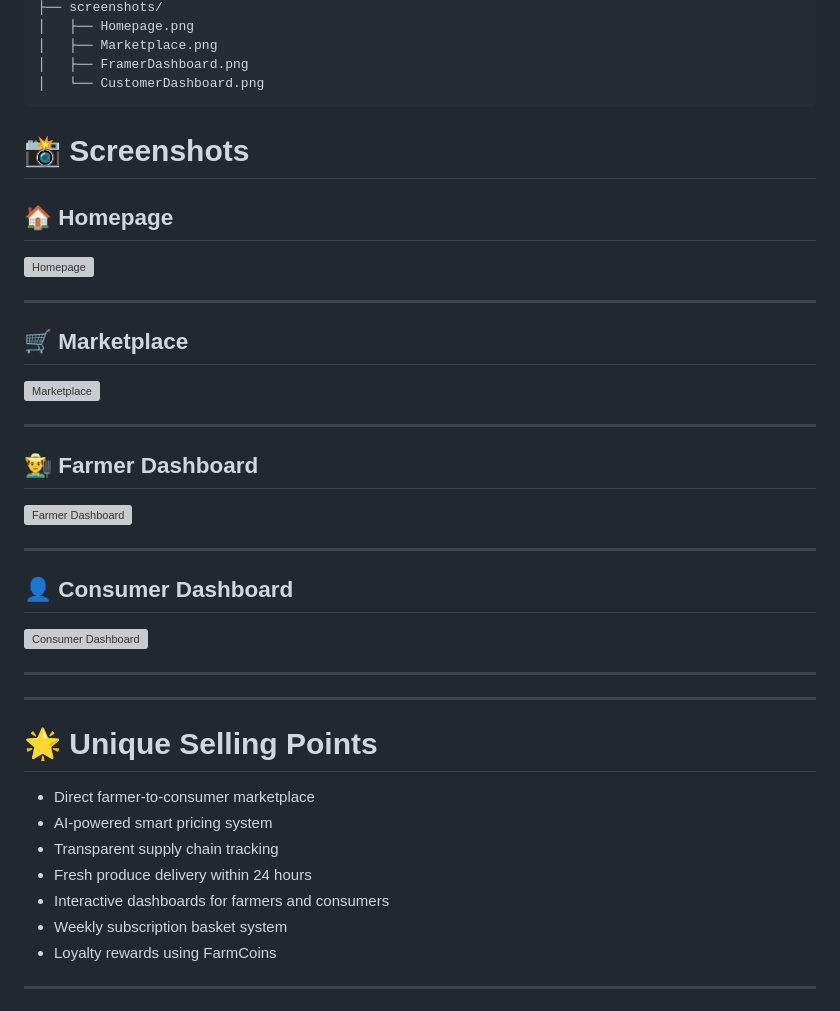
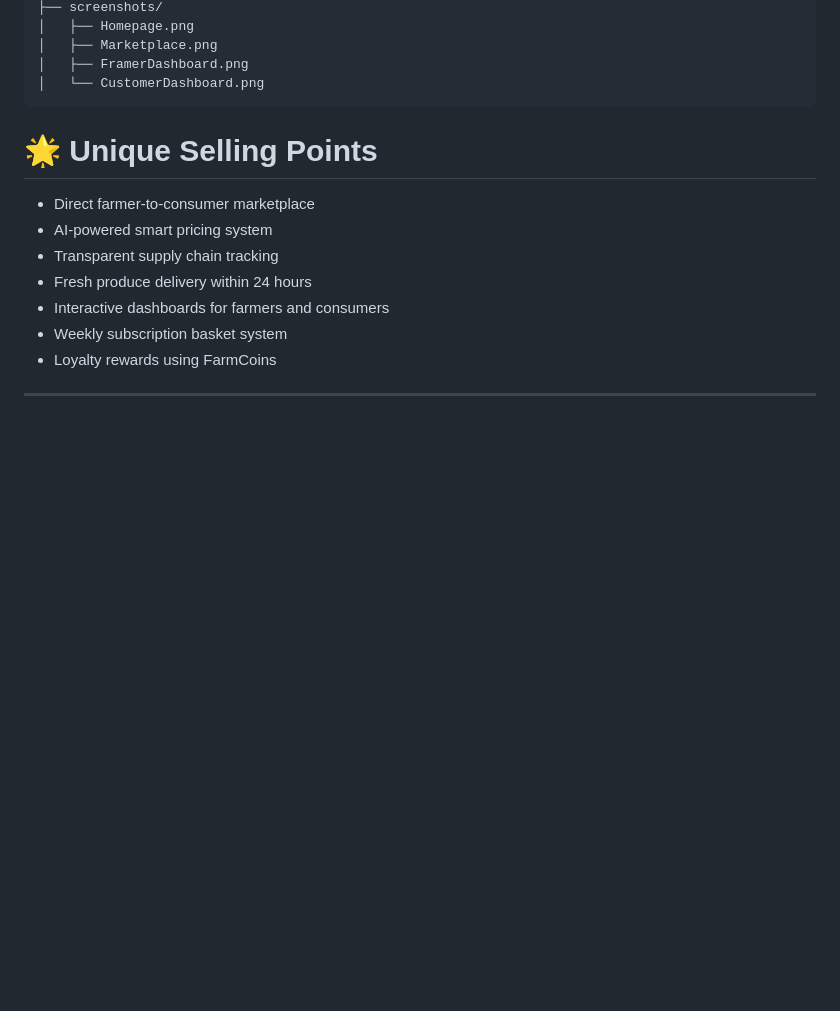
Before and after one commit to Nagavalli-76/FarmDirect-, a Markdown page: README.md, the part around the change. Rendered like a GitHub page; blank space fills up the shorter version; grey boxes are pictures that could not be loaded.

Commit message:
Delete screenshots from README.md
Removed screenshots section from README.

````diff
--- a/README.md
+++ b/README.md
@@ -130,30 +130,6 @@ FarmDirect/
 │   ├── FramerDashboard.png
 │   └── CustomerDashboard.png
 ```
-
-# 📸 Screenshots
-
-## 🏠 Homepage
-![Homepage](<img src="Screenshot/Homepage.png" alt="Homepage" width="800">)
-
----
-
-## 🛒 Marketplace
-![Marketplace](<img src="Screenshot/Marketplace.png" alt="Marketplace" width="800">)
-
----
-
-## 👨‍🌾 Farmer Dashboard
-![Farmer Dashboard](<img src="Screenshot/FramerDashboard.png" alt="Farmer Dashboard" width="800">)
-
----
-
-## 👤 Consumer Dashboard
-![Consumer Dashboard](<img src="Screenshot/CustomerDashboard.png" alt="Consumer Dashboard" width="800">)
-
----
----
-
 # 🌟 Unique Selling Points
 
 - Direct farmer-to-consumer marketplace
````
